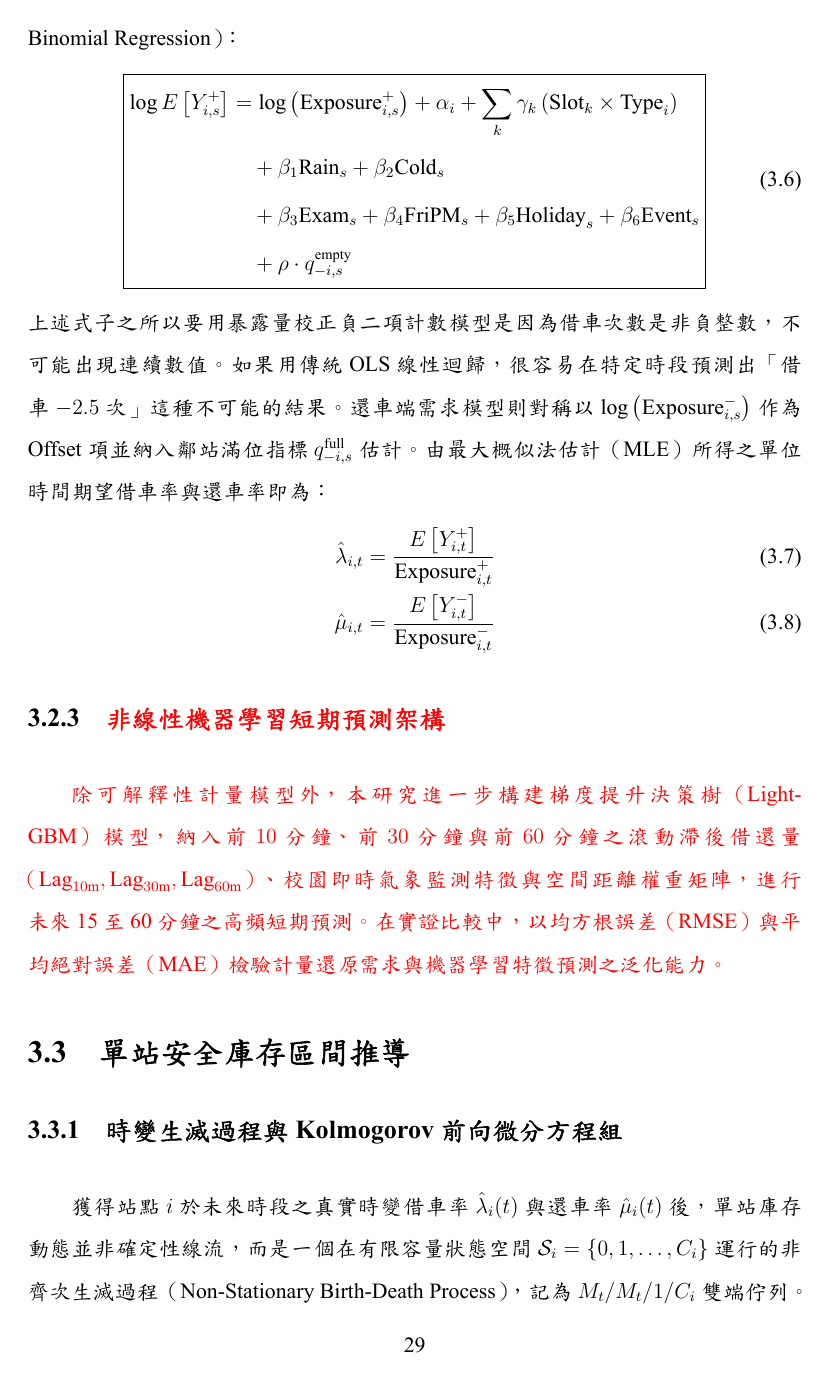
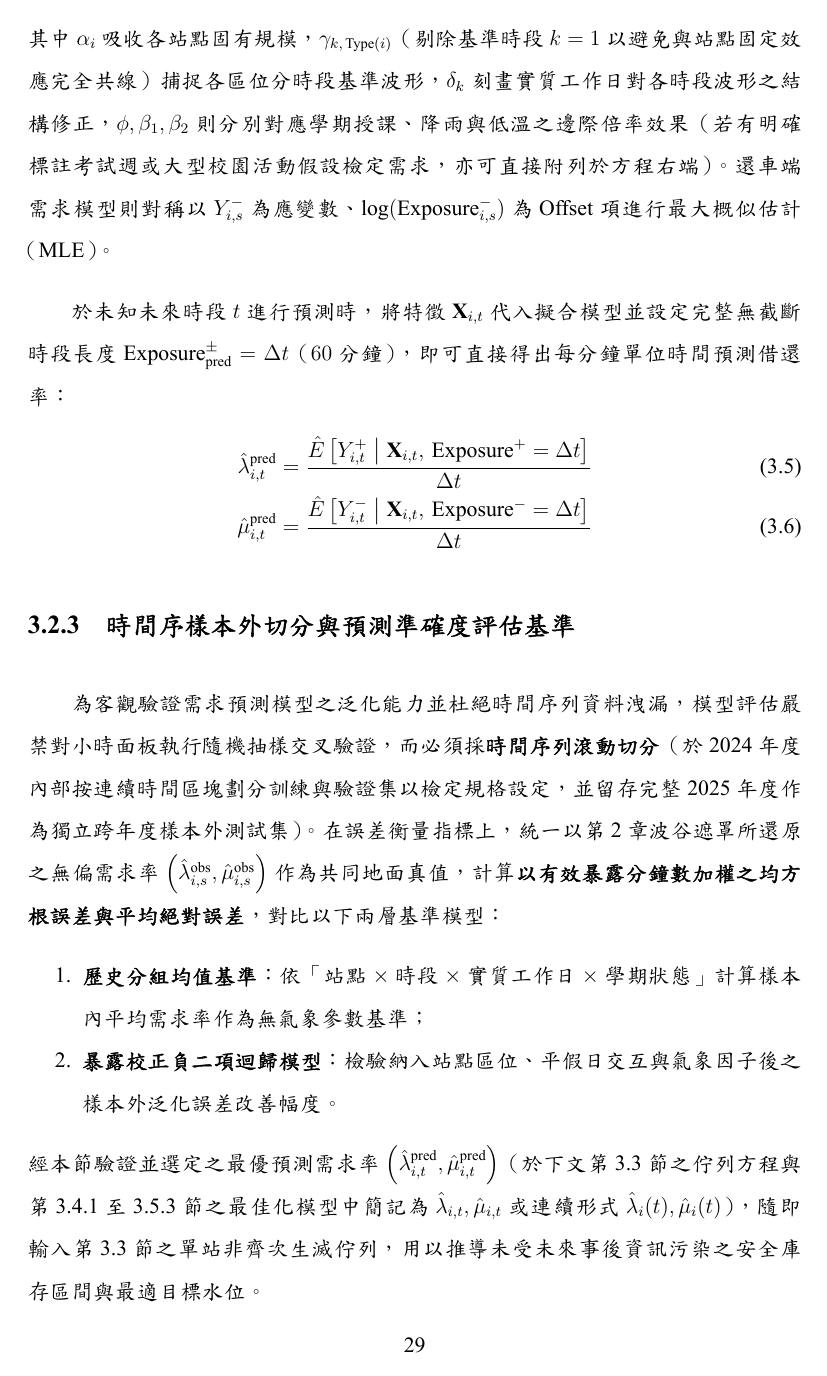
Before and after one commit to peterko2005/DSSI2026-group-1-project-latex, a LaTeX thesis (main.tex, which reads contents/chapter02.tex, contents/chapter03.tex): page 43 of 56. The pictures show the PDF file main.pdf that the author committed with the source.

Commit message:
feat(DSSI): add Liang 2024 weekly-report PPT, complete translation, and streamline Ch03 3.2 NB demand model

```diff
--- a/contents/chapter02.tex
+++ b/contents/chapter02.tex
@@ -513,4 +513,3 @@ R_{\text{true}}\left(f^*_{\text{ML}}\right) - R_{\text{true}}\left(f^*_{\text{pr
     \item \textbf{一階截斷盲區與二階時變擾動之量級分離}：
     純機器學習直接擬合原始觀測值時，其預測偏誤為一階截斷損失 $\pi_{i,s}\bar{\lambda}^{\text{empty}}_{i,s}$（例如當站點於單小時內斷貨 40 分鐘即 $\pi_{i,s} = 2/3$，且斷貨前 $\bar{\lambda}^+_{i,s} = 1.0$、斷貨期間尖峰抵達 $\bar{\lambda}^{\text{empty}}_{i,s} = 1.5$ 時，純機器學習預測值僅 $0.33$，相較於真實潛在需求率 $1.33$ 產生高達 $-75\%$ 之嚴重低估，平方誤差達 $1.00$）；反觀本研究之結構還原法僅承擔二階次時段時變差額 $\pi_{i,s}(\bar{\lambda}^+_{i,s} - \bar{\lambda}^{\text{empty}}_{i,s})$（同例中預測值為 $1.00$，相對誤差僅 $-25\%$，平方誤差降至 $0.11$，均方風險改善達 $9$ 倍）。黑盒子模型在常規交叉驗證中看似具備極低之測試集誤差，實係在受截斷污染之觀測標籤 $Y^{\text{raw}}_{i,s}$ 上過度擬合「硬體缺車之供給上限」，而非捕捉真實借車需求。
 
-    \item \textbf{結構暴露量校正與機器學習特徵預測之兩階段互補分工}：
--- a/contents/chapter03.tex
+++ b/contents/chapter03.tex
@@ -87,5 +89,5 @@
 \end{enumerate}
 \end{enumerate}
 
-\section{時變借還率預測模型}
+\section{時變借還率預測模型}\label{sec:demand_forecasting_models}
 
@@ -95,7 +97,4 @@
+\begin{align}
+\hat{\lambda}^{\text{obs}}_{i,s} &= \frac{Y^+_{i,s}}{\text{Exposure}^+_{i,s}}, \qquad \hat{\mu}^{\text{obs}}_{i,s} = \frac{Y^-_{i,s}}{\text{Exposure}^-_{i,s}}
+\end{align}
 
-為徹底解決此一識別困境，本模型並非透過主觀門檻對原始快照進行經驗式過濾，而是直接承接第~\ref{chap:Data & Latent Demand Reconstruction}~章所推導之「局部庫存波谷包絡」與「最小充分統計量」架構：
-\begin{enumerate}
-    \item \textbf{局部庫存波谷之物理下界包絡}：考量一般車與電輔車對校園通勤者具備完全服務替代性，時點 $\tau$ 站點 $i$ 之帳面可租借總車數為 $I_{i,\tau} = B^{\text{gen}}_{i,\tau} + B^{\text{elec}}_{i,\tau}$。由第~\ref{subsec:trough_envelope}~節之物理下界包絡定理可知，時段 $s$ 內之局部最低庫存 $b_{i,s} = \min_{\tau \in \mathcal{T}_s} I_{i,\tau}$ 在物理上必然構成無效沉澱車數 $D_{i,d}$ 之上界（$b_{i,s} \ge D_{i,d}$）。是以，真實有效可用單車總數滿足：
-    \begin{align}
-    B^{\text{eff}}_{i,\tau} &= \max\left\{0, \, I_{i,\tau} - D_{i,d}\right\}
-    \end{align}
@@ -105,5 +102,0 @@
-    \begin{align}
-    \frac{\partial E\left[\hat{\lambda}_{i,t}\right]}{\partial D_{i,d}} &= 0, \qquad \frac{\partial E\left[\hat{\lambda}_{i,t}\right]}{\partial R^{\text{in}}_{i,t}} = 0, \qquad \frac{\partial E\left[\hat{\lambda}_{i,t}\right]}{\partial R^{\text{out}}_{i,t}} = 0
-    \end{align}
-    此一性質保證了：後續時變計數模型所輸入之二元數據配對 $\left(Y^+_{i,s}, \text{Exposure}^+_{i,s}\right)$ 與 $\left(Y^-_{i,s}, \text{Exposure}^-_{i,s}\right)$，即為完全消除故障車與人為調度等潛在干擾參數後之最小充分統計量，為本章之時變佇列推導奠定嚴格無偏之輸入基礎。
-\end{enumerate}
@@ -121,5 +111,5 @@
+\begin{enumerate}
+    \item 原始借還次數屬非負整數且存在過度離散，線性模型可能產生負值預測；
+    \item 當某站點於單小時內大部分時間處於斷貨狀態（例如 $\text{Exposure}^+_{i,s}$ 僅餘數分鐘）時，比率估計量 $\hat{\lambda}^{\text{obs}}_{i,s}$ 之變異數極大（$\text{Var}(\hat{\lambda}^{\text{obs}}_{i,s}) \propto 1/\text{Exposure}^+_{i,s}$），直接未加權擬合將使極端低暴露毛刺嚴重扭曲迴歸估計。
+\end{enumerate}
 
-此外，借車者若遭遇鄰近站點斷貨，會就近步行至周遭站點借車，產生跨站溢出效應。令 $N_i$ 為站點 $i$ 步行距離 \textcolor{red}{300} 公尺內之鄰近站點集合，定義鄰站空站指標變數：
-\begin{align}
-q^{\text{empty}}_{-i,s} &= \mathbb{I}\left( \sum_{j \in N_i} \text{EmptyMin}_{j,s} > 0 \right)
-\end{align}
@@ -131,21 +123,27 @@ q^{\text{empty}}_{-i,s} &= \mathbb{I}\left( \sum_{j \in N_i} \text{EmptyMin}_{j,
-&\quad + \beta_1 \text{Rain}_s + \beta_2 \text{Cold}_s \\
-&\quad + \beta_3 \text{Exam}_s + \beta_4 \text{FriPM}_s + \beta_5 \text{Holiday}_s + \beta_6 \text{Event}_s \\
-&\quad + \rho \cdot q^{\text{empty}}_{-i, s}
+\log E\left[Y^+_{i,s}\right] &= \log\left(\text{Exposure}^+_{i,s}\right) + \alpha_i + \sum_{k \ge 2} \gamma_{k,\,\text{Type}(i)} \, \text{Slot}_{k,s} \\
+&\quad + \sum_{k} \delta_k \left(\text{Slot}_{k,s} \times \text{Weekday}_s\right) + \phi \, \text{Semester}_s \\
+&\quad + \beta_1 \text{Rain}_s + \beta_2 \text{Cold}_s
 \end{aligned}
 }
 \end{equation}
-上述式子之所以要用暴露量校正負二項計數模型是因為借車次數是非負整數，不可能出現連續數值。如果用傳統 OLS 線性迴歸，很容易在特定時段預測出「借車 $-2.5$ 次」這種不可能的結果。
-還車端需求模型則對稱以 $\log\left(\text{Exposure}^-_{i,s}\right)$ 作為 Offset 項並納入鄰站滿位指標 $q^{\text{full}}_{-i,s}$ 估計。由最大概似法估計（MLE）所得之單位時間期望借車率與還車率即為：
+其中 $\alpha_i$ 吸收各站點固有規模，$\gamma_{k,\,\text{Type}(i)}$（剔除基準時段 $k = 1$ 以避免與站點固定效應完全共線）捕捉各區位分時段基準波形，$\delta_k$ 刻畫實質工作日對各時段波形之結構修正，$\phi, \beta_1, \beta_2$ 則分別對應學期授課、降雨與低溫之邊際倍率效果（若有明確標註考試週或大型校園活動假設檢定需求，亦可直接附列於方程右端）。還車端需求模型則對稱以 $Y^-_{i,s}$ 為應變數、$\log(\text{Exposure}^-_{i,s})$ 為 Offset 項進行最大概似估計（MLE）。
+
+於未知未來時段 $t$ 進行預測時，將特徵 $\mathbf{X}_{i,t}$ 代入擬合模型並設定完整無截斷時段長度 $\text{Exposure}^{\pm}_{\text{pred}} = \Delta t$（$60$ 分鐘），即可直接得出每分鐘單位時間預測借還率：
 \begin{align}
-\hat{\lambda}_{i,t} &= \frac{E\left[Y^+_{i,t}\right]}{\text{Exposure}^+_{i,t}} \\
-\hat{\mu}_{i,t} &= \frac{E\left[Y^-_{i,t}\right]}{\text{Exposure}^-_{i,t}}
+\hat{\lambda}^{\text{pred}}_{i,t} &= \frac{\hat{E}\left[Y^+_{i,t} \;\middle|\; \mathbf{X}_{i,t}, \, \text{Exposure}^+ = \Delta t\right]}{\Delta t} \\
+\hat{\mu}^{\text{pred}}_{i,t} &= \frac{\hat{E}\left[Y^-_{i,t} \;\middle|\; \mathbf{X}_{i,t}, \, \text{Exposure}^- = \Delta t\right]}{\Delta t}
 \end{align}
 
-\subsection{\textcolor{red}{非線性機器學習短期預測架構}}
+\subsection{時間序樣本外切分與預測準確度評估基準}\label{subsec:forecast_validation}
 
-\textcolor{red}{除可解釋性計量模型外，本研究進一步構建梯度提升決策樹（LightGBM）模型，納入前 $10$ 分鐘、前 $30$ 分鐘與前 $60$ 分鐘之滾動滯後借還量（$\text{Lag}_{10\text{m}}, \text{Lag}_{30\text{m}}, \text{Lag}_{60\text{m}}$）、校園即時氣象監測特徵與空間距離權重矩陣，進行未來 15 至 60 分鐘之高頻短期預測。在實證比較中，以均方根誤差（RMSE）與平均絕對誤差（MAE）檢驗計量還原需求與機器學習特徵預測之泛化能力。}
+為客觀驗證需求預測模型之泛化能力並杜絕時間序列資料洩漏，模型評估嚴禁對小時面板執行隨機抽樣交叉驗證，而必須採\textbf{時間序列滾動切分}（於 2024 年度內部按連續時間區塊劃分訓練與驗證集以檢定規格設定，並留存完整 2025 年度作為獨立跨年度樣本外測試集）。在誤差衡量指標上，統一以第~\ref{chap:Data & Latent Demand Reconstruction}~章波谷遮罩所還原之無偏需求率 $\left(\hat{\lambda}^{\text{obs}}_{i,s}, \hat{\mu}^{\text{obs}}_{i,s}\right)$ 作為共同地面真值，計算\textbf{以有效暴露分鐘數加權之均方根誤差與平均絕對誤差}，對比以下兩層基準模型：
+\begin{enumerate}
+    \item \textbf{歷史分組均值基準}：依「站點 $\times$ 時段 $\times$ 實質工作日 $\times$ 學期狀態」計算樣本內平均需求率作為無氣象參數基準；
+    \item \textbf{暴露校正負二項迴歸模型}：檢驗納入站點區位、平假日交互與氣象因子後之樣本外泛化誤差改善幅度。
+\end{enumerate}
+經本節驗證並選定之最優預測需求率 $\left(\hat{\lambda}^{\text{pred}}_{i,t}, \hat{\mu}^{\text{pred}}_{i,t}\right)$（於下文第~\ref{sec:birth_death_queue}~節之佇列方程與第~\ref{subsec:markov_flow_network}~至~\ref{subsec:drob_t_tracking}~節之最佳化模型中簡記為 $\hat{\lambda}_{i,t}, \hat{\mu}_{i,t}$ 或連續形式 $\hat{\lambda}_i(t), \hat{\mu}_i(t)$），隨即輸入第~\ref{sec:birth_death_queue}~節之單站非齊次生滅佇列，用以推導未受未來事後資訊污染之安全庫存區間與最適目標水位。
 
-\section{單站安全庫存區間推導}
+\section{單站安全庫存區間推導}\label{sec:birth_death_queue}
 
 \subsection{時變生滅過程與 Kolmogorov 前向微分方程組}
 
```
Also changed, not shown: main.pdf, contents/chapter02.tex (3 more changed lines), contents/chapter03.tex (50 more changed lines).
